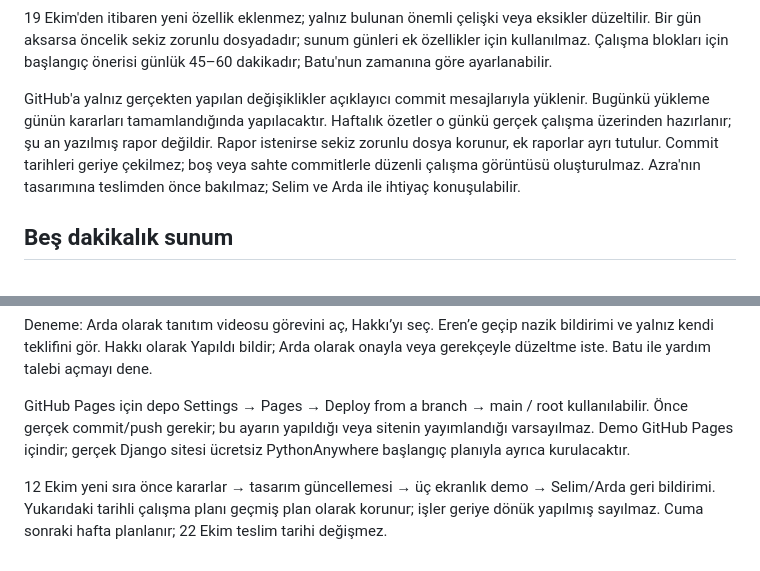
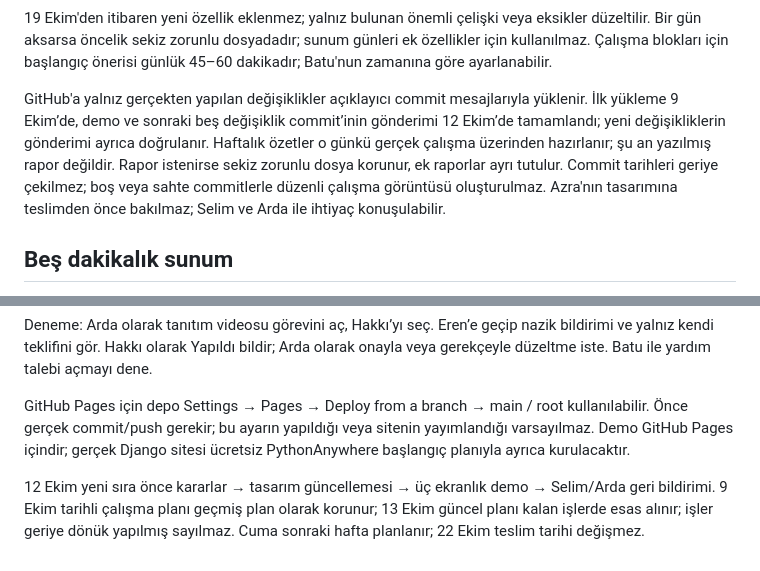
Before and after one commit to batuhangulbahar2011-cpu/askida-gorev-panosu-tasarim, a Markdown page: README.md, 2 parts joined by grey strips. Drawn GitHub-style.

```diff
--- a/README.md
+++ b/README.md
@@ -55,7 +83,7 @@ Bu tasarım, Askıda İyilik takımının takım görevlerini ve kişisel yardı
 
 19 Ekim'den itibaren yeni özellik eklenmez; yalnız bulunan önemli çelişki veya eksikler düzeltilir. Bir gün aksarsa öncelik sekiz zorunlu dosyadadır; sunum günleri ek özellikler için kullanılmaz. Çalışma blokları için başlangıç önerisi günlük 45–60 dakikadır; Batu'nun zamanına göre ayarlanabilir.
 
-GitHub'a yalnız gerçekten yapılan değişiklikler açıklayıcı commit mesajlarıyla yüklenir. Bugünkü yükleme günün kararları tamamlandığında yapılacaktır. Haftalık özetler o günkü gerçek çalışma üzerinden hazırlanır; şu an yazılmış rapor değildir. Rapor istenirse sekiz zorunlu dosya korunur, ek raporlar ayrı tutulur. Commit tarihleri geriye çekilmez; boş veya sahte commitlerle düzenli çalışma görüntüsü oluşturulmaz. Azra'nın tasarımına teslimden önce bakılmaz; Selim ve Arda ile ihtiyaç konuşulabilir.
+GitHub'a yalnız gerçekten yapılan değişiklikler açıklayıcı commit mesajlarıyla yüklenir. İlk yükleme 9 Ekim’de, demo ve sonraki beş değişiklik commit’inin gönderimi 12 Ekim’de tamamlandı; yeni değişikliklerin gönderimi ayrıca doğrulanır. Haftalık özetler o günkü gerçek çalışma üzerinden hazırlanır; şu an yazılmış rapor değildir. Rapor istenirse sekiz zorunlu dosya korunur, ek raporlar ayrı tutulur. Commit tarihleri geriye çekilmez; boş veya sahte commitlerle düzenli çalışma görüntüsü oluşturulmaz. Azra'nın tasarımına teslimden önce bakılmaz; Selim ve Arda ile ihtiyaç konuşulabilir.
 
 ## Beş dakikalık sunum
 
@@ -87,4 +115,4 @@ Deneme: Arda olarak tanıtım videosu görevini aç, Hakkı’yı seç. Eren’e
 
 GitHub Pages için depo Settings → Pages → Deploy from a branch → main / root kullanılabilir. Önce gerçek commit/push gerekir; bu ayarın yapıldığı veya sitenin yayımlandığı varsayılmaz. Demo GitHub Pages içindir; gerçek Django sitesi ücretsiz PythonAnywhere başlangıç planıyla ayrıca kurulacaktır.
 
-12 Ekim yeni sıra önce kararlar → tasarım güncellemesi → üç ekranlık demo → Selim/Arda geri bildirimi. Yukarıdaki tarihli çalışma planı geçmiş plan olarak korunur; işler geriye dönük yapılmış sayılmaz. Cuma sonraki hafta planlanır; 22 Ekim teslim tarihi değişmez.
+12 Ekim yeni sıra önce kararlar → tasarım güncellemesi → üç ekranlık demo → Selim/Arda geri bildirimi. 9 Ekim tarihli çalışma planı geçmiş plan olarak korunur; 13 Ekim güncel planı kalan işlerde esas alınır; işler geriye dönük yapılmış sayılmaz. Cuma sonraki hafta planlanır; 22 Ekim teslim tarihi değişmez.
```
Also changed, not shown: other parts of README.md (+29 -1 lines).
